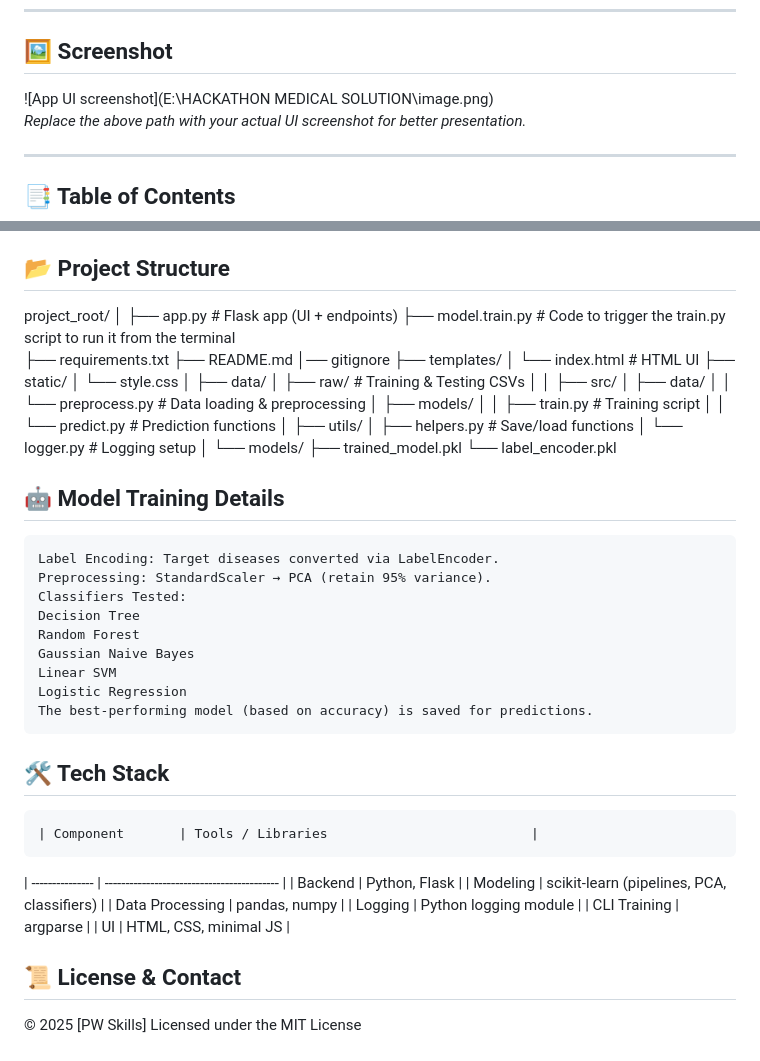
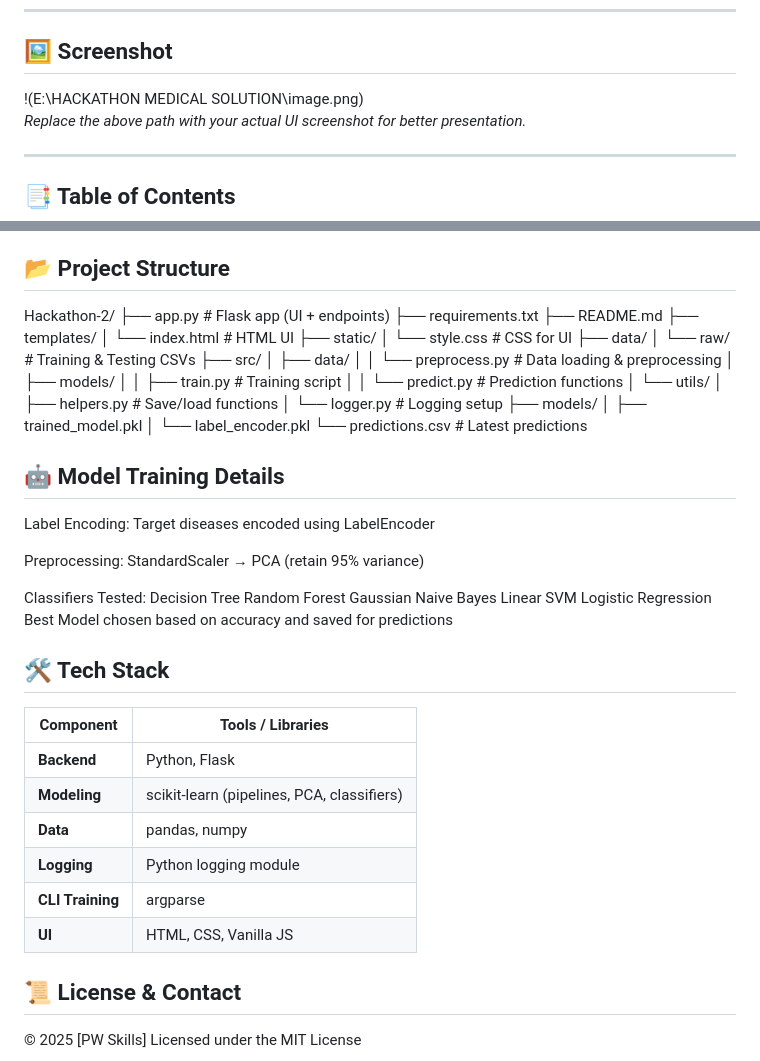
Before and after one commit to MuzahidulIslam1/Hackathon-2, a Markdown page: README.md, 2 parts joined by grey strips. Rendered like a GitHub page.

```diff
--- a/README.md
+++ b/README.md
@@ -19,7 +19,7 @@ It supports **single-record JSON input** and **bulk CSV uploads**, returning int
 
 ## 🖼️ Screenshot
 
-![App UI screenshot](E:\HACKATHON MEDICAL SOLUTION\image.png)
+!(E:\HACKATHON MEDICAL SOLUTION\image.png)
 _Replace the above path with your actual UI screenshot for better presentation._
 
 ---
@@ -89,56 +89,53 @@ Upload a .csv file with only symptom columns (no prognosis column).
 The system will return a downloadable CSV with predictions appended.
 
 ## 📂 Project Structure
-project_root/
-│
-├── app.py                          # Flask app (UI + endpoints)
-├── model.train.py                  # Code to trigger the train.py script to run it from the terminal
+Hackathon-2/
+├── app.py                  # Flask app (UI + endpoints)
 ├── requirements.txt
 ├── README.md
-│── gitignore
 ├── templates/
-│   └── index.html                   # HTML UI
+│   └── index.html          # HTML UI
 ├── static/
-│   └── style.css
-│
+│   └── style.css           # CSS for UI
 ├── data/
-│   ├── raw/                         # Training & Testing CSVs
-│
-│
+│   └── raw/                # Training & Testing CSVs
 ├── src/
 │   ├── data/
-│   │   └── preprocess.py            # Data loading & preprocessing
+│   │   └── preprocess.py   # Data loading & preprocessing
 │   ├── models/
-│   │   ├── train.py                 # Training script
-│   │   └── predict.py               # Prediction functions
-│   ├── utils/
-│       ├── helpers.py               # Save/load functions
-│       └── logger.py                # Logging setup
-│
-└── models/
-    ├── trained_model.pkl
-    └── label_encoder.pkl
+│   │   ├── train.py        # Training script
+│   │   └── predict.py      # Prediction functions
+│   └── utils/
+│       ├── helpers.py      # Save/load functions
+│       └── logger.py       # Logging setup
+├── models/
+│   ├── trained_model.pkl
+│   └── label_encoder.pkl
+└── predictions.csv         # Latest predictions
 
 ## 🤖 Model Training Details
-    Label Encoding: Target diseases converted via LabelEncoder.
-    Preprocessing: StandardScaler → PCA (retain 95% variance).
-    Classifiers Tested:
-    Decision Tree
-    Random Forest
-    Gaussian Naive Bayes
-    Linear SVM
-    Logistic Regression
-    The best-performing model (based on accuracy) is saved for predictions.
+Label Encoding: Target diseases encoded using LabelEncoder
+
+Preprocessing: StandardScaler → PCA (retain 95% variance)
+
+Classifiers Tested:
+  Decision Tree
+  Random Forest
+  Gaussian Naive Bayes
+  Linear SVM
+  Logistic Regression
+Best Model chosen based on accuracy and saved for predictions
 
 ## 🛠️ Tech Stack
-    | Component       | Tools / Libraries                          |
-| --------------- | ------------------------------------------ |
-| Backend         | Python, Flask                              |
-| Modeling        | scikit-learn (pipelines, PCA, classifiers) |
-| Data Processing | pandas, numpy                              |
-| Logging         | Python logging module                      |
-| CLI Training    | argparse                                   |
-| UI              | HTML, CSS, minimal JS                      |
+| Component        | Tools / Libraries                          |
+| ---------------- | ------------------------------------------ |
+| **Backend**      | Python, Flask                              |
+| **Modeling**     | scikit-learn (pipelines, PCA, classifiers) |
+| **Data**         | pandas, numpy                              |
+| **Logging**      | Python logging module                      |
+| **CLI Training** | argparse                                   |
+| **UI**           | HTML, CSS, Vanilla JS                      |
+
 
 ## 📜 License & Contact
 © 2025 [PW Skills]
```
